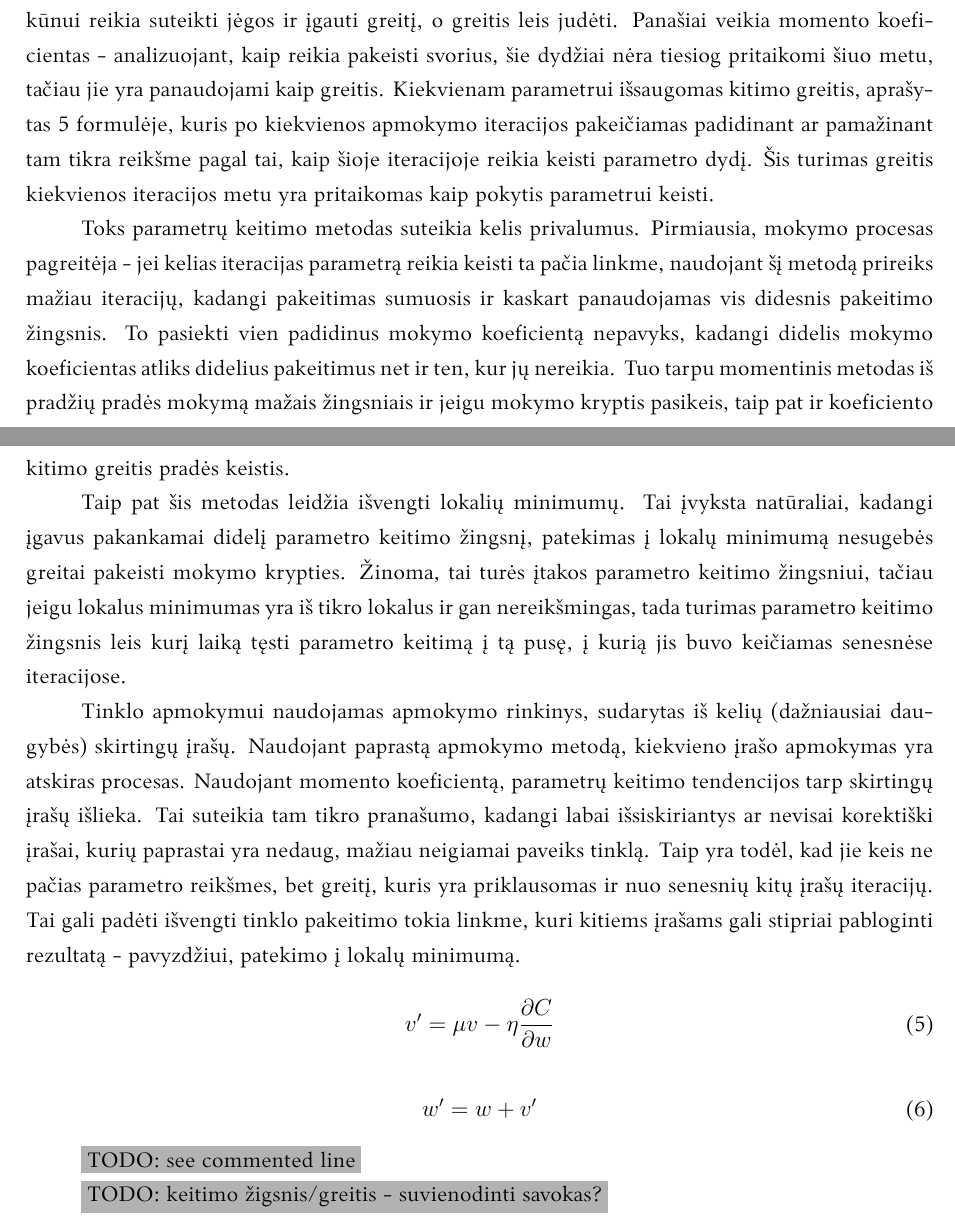
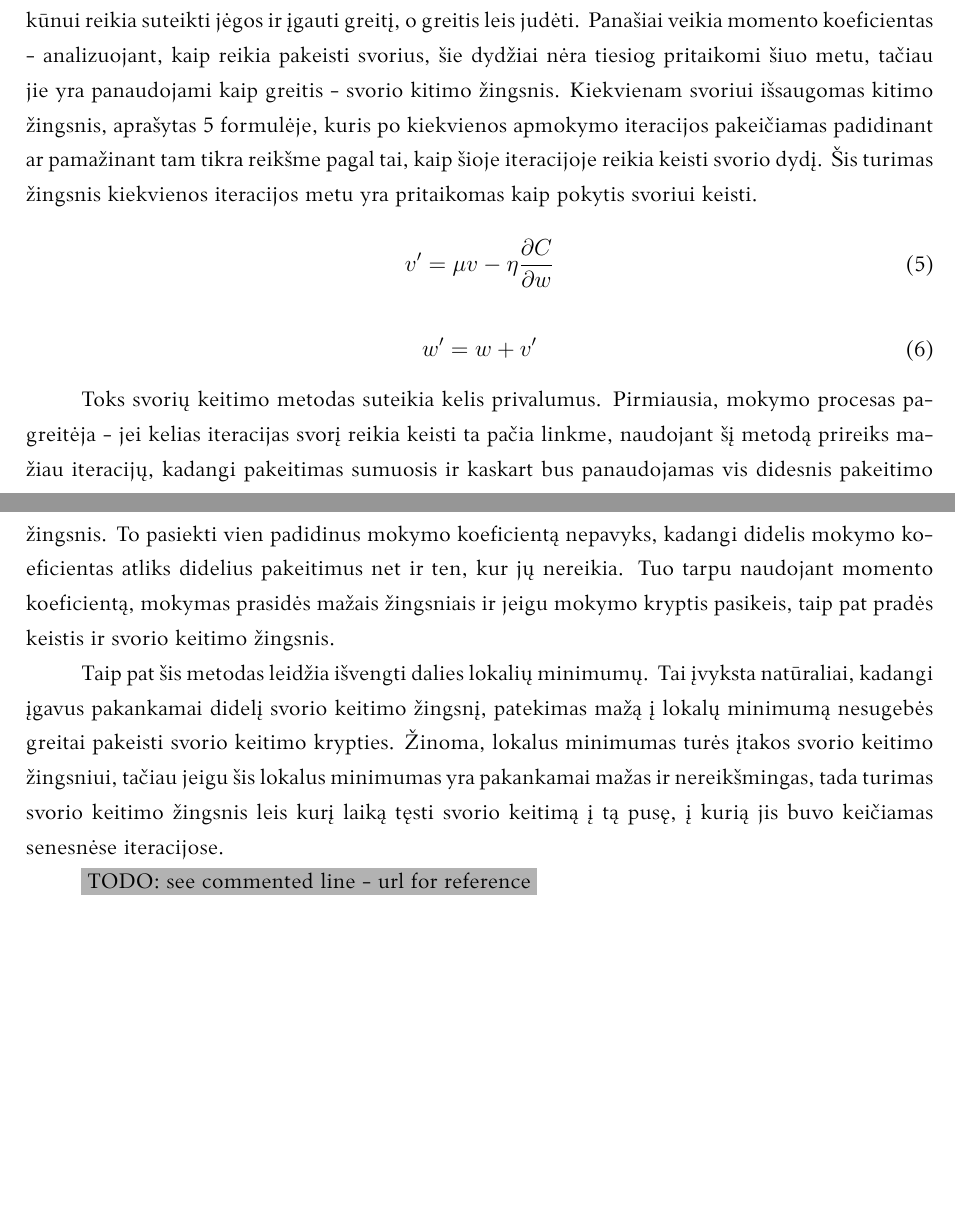
Before and after one commit to donce/bakalauras, a LaTeX thesis (thesis/bakalaurinis.tex): two parts of pages 12 and 13 of 25, joined at a grey line, cut so that both start at the same text, the shorter picture padded with empty space. Compiled offline with XeLaTeX; a missing font is replaced by an installed copy or a similar font.

Commit message:
Cleanup. Finished 1st section

```diff
--- a/thesis/bakalaurinis.tex
+++ b/thesis/bakalaurinis.tex
@@ -342,25 +339,9 @@ Svoriai keičiami ne pagal \ref{eq:learning} formulę, o pagal jos plėtinį \re
 
 Svoriai keičiami ne tik pagal tai, kaip svorius keisti apsimoka būtent šiuo metu būtent šiam testui, tačiau ir pagal tai, kaip tai buvo keičiama praeitose mokymo iteracijose.
 Tai įgyvendinama pasinaudojant greičio ir įveikto atstumo fizikinį analogą - kai norima įveikti tam tikrą atstumą, kūnui reikia suteikti jėgos ir įgauti greitį, o greitis leis judėti.
-Panašiai veikia momento koeficientas - analizuojant, kaip reikia pakeisti svorius, šie dydžiai nėra tiesiog pritaikomi šiuo metu, tačiau jie yra panaudojami kaip greitis.
-Kiekvienam parametrui išsaugomas kitimo greitis, aprašytas \ref{eq:moment-1} formulėje, kuris po kiekvienos apmokymo iteracijos pakeičiamas padidinant ar pamažinant tam tikra reikšme pagal tai, kaip šioje iteracijoje reikia keisti parametro dydį.
-Šis turimas greitis kiekvienos iteracijos metu yra pritaikomas kaip pokytis parametrui keisti.
-
-Toks parametrų keitimo metodas suteikia kelis privalumus.
-Pirmiausia, mokymo procesas pagreitėja - jei kelias iteracijas parametrą reikia keisti ta pačia linkme, naudojant šį metodą prireiks mažiau iteracijų, kadangi pakeitimas sumuosis ir kaskart panaudojamas vis didesnis pakeitimo žingsnis.
-To pasiekti vien padidinus mokymo koeficientą nepavyks, kadangi didelis mokymo koeficientas atliks didelius pakeitimus net ir ten, kur jų nereikia.
-Tuo tarpu momentinis metodas iš pradžių pradės mokymą mažais žingsniais ir jeigu mokymo kryptis pasikeis, taip pat ir koeficiento kitimo greitis pradės keistis.
-
-Taip pat šis metodas leidžia išvengti lokalių minimumų.
-Tai įvyksta natūraliai, kadangi įgavus pakankamai didelį parametro keitimo žingsnį, patekimas į lokalų minimumą nesugebės greitai pakeisti mokymo krypties.
-Žinoma, tai turės įtakos parametro keitimo žingsniui, tačiau jeigu lokalus minimumas yra iš tikro lokalus ir gan nereikšmingas, tada turimas parametro keitimo žingsnis leis kurį laiką tęsti parametro keitimą į tą pusę, į kurią jis buvo keičiamas senesnėse iteracijose.
-
-Tinklo apmokymui naudojamas apmokymo rinkinys, sudarytas iš kelių (dažniausiai daugybės) skirtingų įrašų.
-Naudojant paprastą apmokymo metodą, kiekvieno įrašo apmokymas yra atskiras procesas.
-Naudojant momento koeficientą, parametrų keitimo tendencijos tarp skirtingų įrašų išlieka.
-Tai suteikia tam tikro pranašumo, kadangi labai išsiskiriantys ar nevisai korektiški įrašai, kurių paprastai yra nedaug, mažiau neigiamai paveiks tinklą.
-Taip yra todėl, kad jie keis ne pačias parametro reikšmes, bet greitį, kuris yra priklausomas ir nuo senesnių kitų įrašų iteracijų.
-Tai gali padėti išvengti tinklo pakeitimo tokia linkme, kuri kitiems įrašams gali stipriai pabloginti rezultatą - pavyzdžiui, patekimo į lokalų minimumą.
+Panašiai veikia momento koeficientas - analizuojant, kaip reikia pakeisti svorius, šie dydžiai nėra tiesiog pritaikomi šiuo metu, tačiau jie yra panaudojami kaip greitis - svorio kitimo žingsnis.
+Kiekvienam svoriui išsaugomas kitimo žingsnis, aprašytas \ref{eq:moment-1} formulėje, kuris po kiekvienos apmokymo iteracijos pakeičiamas padidinant ar pamažinant tam tikra reikšme pagal tai, kaip šioje iteracijoje reikia keisti svorio dydį.
+Šis turimas žingsnis kiekvienos iteracijos metu yra pritaikomas kaip pokytis svoriui keisti.
 
 \begin{equation} \label{eq:moment-1}
 v' = \mu v - \eta \frac{\partial C}{\partial w}
@@ -370,10 +351,24 @@ v' = \mu v - \eta \frac{\partial C}{\partial w}
 w' = w + v'
 \end{equation}
 
-\TODO{see commented line}
+Toks svorių keitimo metodas suteikia kelis privalumus.
+Pirmiausia, mokymo procesas pagreitėja - jei kelias iteracijas svorį reikia keisti ta pačia linkme, naudojant šį metodą prireiks mažiau iteracijų, kadangi pakeitimas sumuosis ir kaskart bus panaudojamas vis didesnis pakeitimo žingsnis.
+To pasiekti vien padidinus mokymo koeficientą nepavyks, kadangi didelis mokymo koeficientas atliks didelius pakeitimus net ir ten, kur jų nereikia.
+Tuo tarpu naudojant momento koeficientą, mokymas prasidės mažais žingsniais ir jeigu mokymo kryptis pasikeis, taip pat pradės keistis ir svorio keitimo žingsnis.
+
+Taip pat šis metodas leidžia išvengti dalies lokalių minimumų.
+Tai įvyksta natūraliai, kadangi įgavus pakankamai didelį svorio keitimo žingsnį, patekimas mažą į lokalų minimumą nesugebės greitai pakeisti svorio keitimo krypties.
+Žinoma, lokalus minimumas turės įtakos svorio keitimo žingsniui, tačiau jeigu šis lokalus minimumas yra pakankamai mažas ir nereikšmingas, tada turimas svorio keitimo žingsnis leis kurį laiką tęsti svorio keitimą į tą pusę, į kurią jis buvo keičiamas senesnėse iteracijose.
+
+\TODO{see commented line - url for reference}
 %http://ieeexplore.ieee.org/xpl/login.jsp?tp=&arnumber=4579193&url=http%3A%2F%2Fieeexplore.ieee.org%2Fiel5%2F4569827%2F4579133%2F04579193.pdf%3Farnumber%3D4579193
 
-\TODO{keitimo žigsnis/greitis - suvienodinti savokas?}
+%Tinklo apmokymui naudojamas apmokymo rinkinys, sudarytas iš kelių (dažniausiai daugybės) skirtingų įrašų.
+%Naudojant paprastą apmokymo metodą, kiekvieno įrašo apmokymas yra atskiras procesas.
+%Naudojant momento koeficientą, svorių keitimo tendencijos tarp skirtingų įrašų išlieka.
+%Tai suteikia tam tikro pranašumo, kadangi labai išsiskiriantys ar nevisai korektiški įrašai, kurių paprastai yra nedaug, mažiau neigiamai paveiks tinklą.
+%Taip yra todėl, kad jie keis ne pačias svorio reikšmes, bet greitį, kuris yra priklausomas ir nuo senesnių kitų įrašų iteracijų.
+%Tai gali padėti išvengti tinklo pakeitimo tokia linkme, kuri kitiems įrašams gali stipriai pabloginti rezultatą - pavyzdžiui, patekimo į lokalų minimumą.
 
 
 
```
Also changed, not shown: thesis/bakalaurinis.pdf, thesis/bakalaurinis.tex (8 more changed lines).
